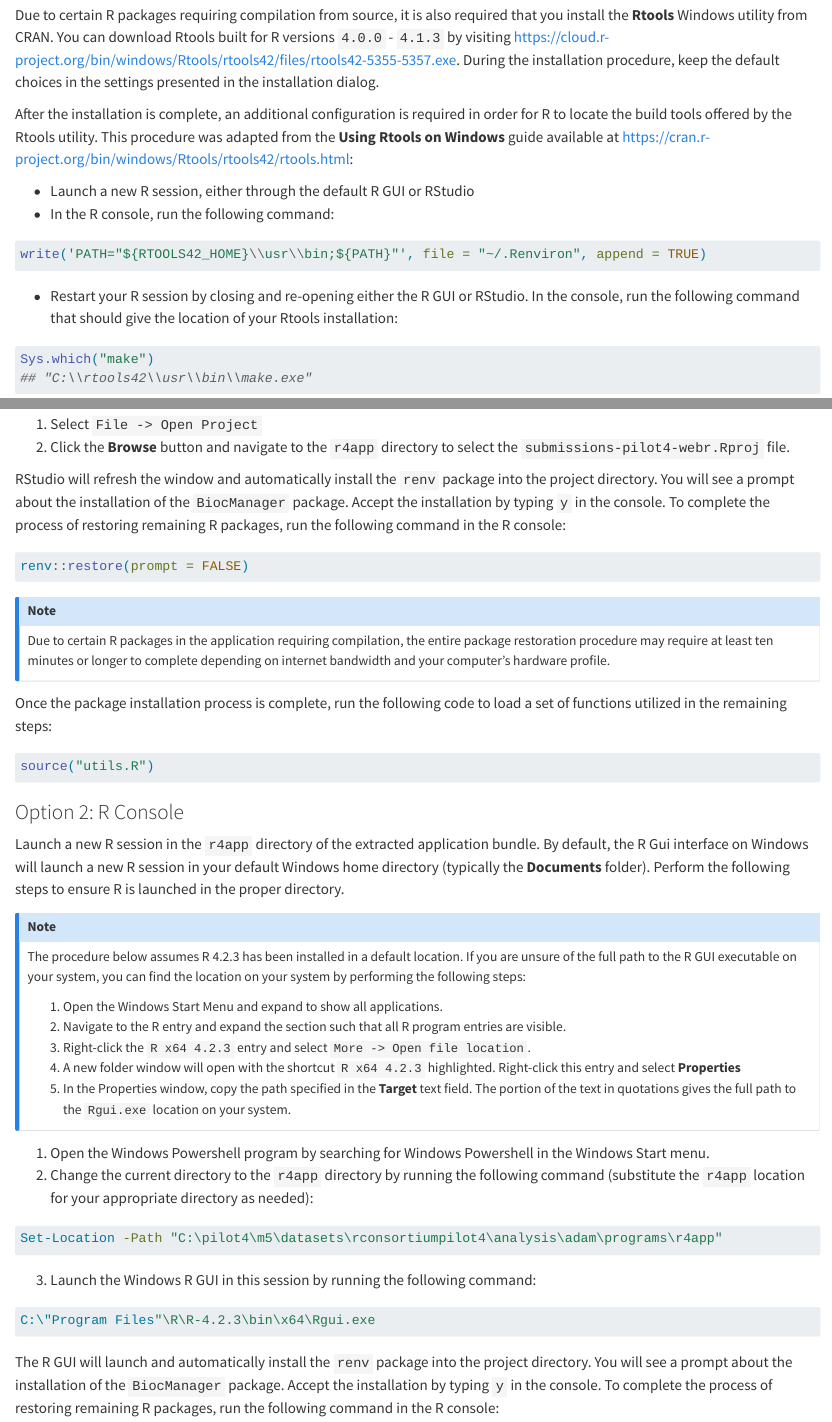
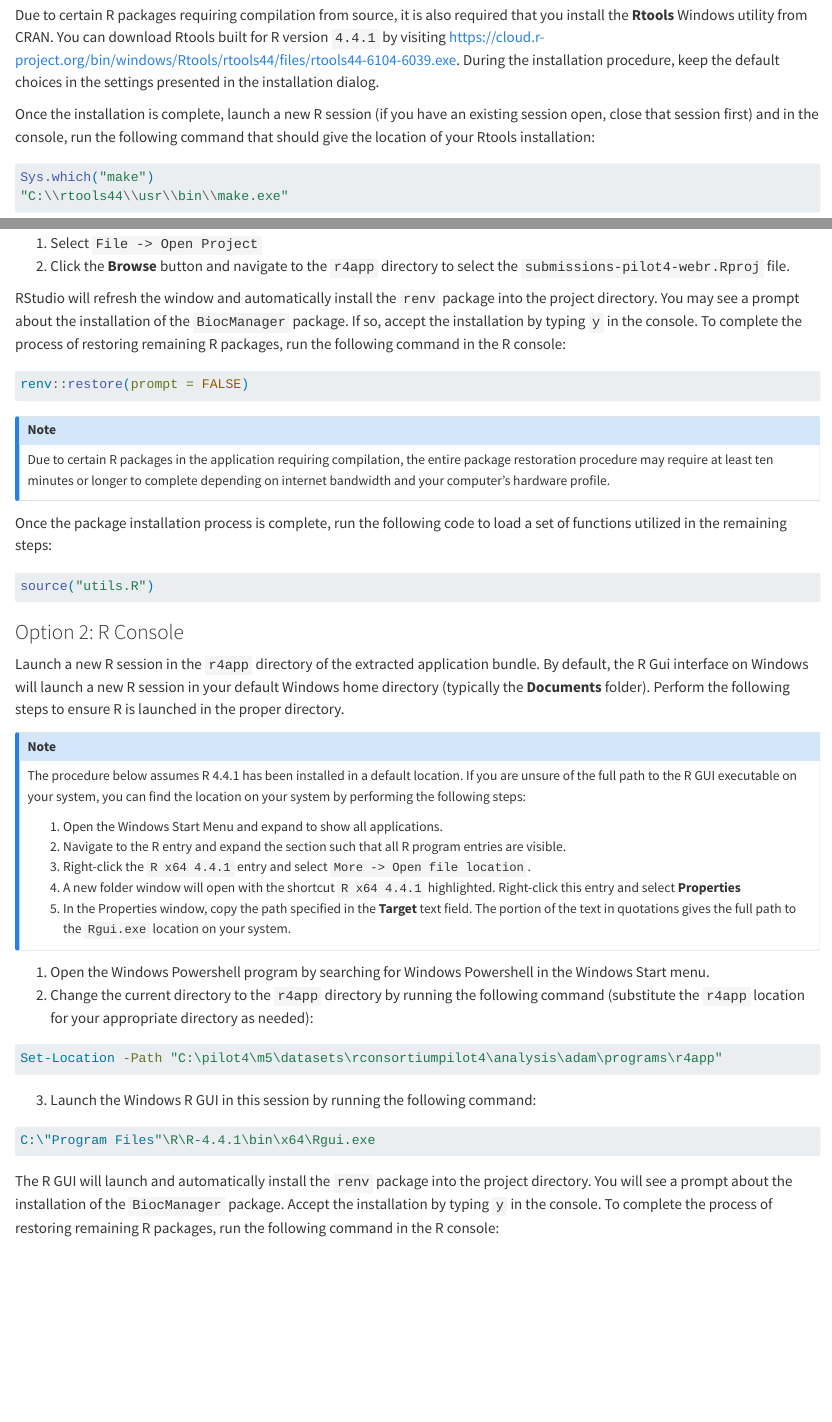
Before and after one commit to RConsortium/submissions-pilot4-webR, a Quarto document (adrg/_adrg.qmd): the page in a window 1100 px wide, from 11560 px down, and a second part further down, joined at a grey line. Rendered offline with R 4.5, knitr and Pandoc in place of Quarto, with nearby package versions; some code elsewhere in the file could not run offline; long lines of code are wrapped.

Commit message:
update ADRG references to R version

````diff
--- a/adrg/_adrg.qmd
+++ b/adrg/_adrg.qmd
@@ -459,18 +459,9 @@
 
 ## Installation of Rtools
 
-Due to certain R packages requiring compilation from source, it is also required that you install the **Rtools** Windows utility from CRAN. You can download Rtools built for R versions `4.0.0` - `4.1.3` by visiting <https://cloud.r-project.org/bin/windows/Rtools/rtools42/files/rtools42-5355-5357.exe>. During the installation procedure, keep the default choices in the settings presented in the installation dialog.
+Due to certain R packages requiring compilation from source, it is also required that you install the **Rtools** Windows utility from CRAN. You can download Rtools built for R version `4.4.1` by visiting <https://cloud.r-project.org/bin/windows/Rtools/rtools44/files/rtools44-6104-6039.exe>. During the installation procedure, keep the default choices in the settings presented in the installation dialog.
 
-After the installation is complete, an additional configuration is required in order for R to locate the build tools offered by the Rtools utility. This procedure was adapted from the **Using Rtools on Windows** guide available at <https://cran.r-project.org/bin/windows/Rtools/rtools42/rtools.html>:
-
-* Launch a new R session, either through the default R GUI or RStudio
-* In the R console, run the following command:
-
-``` r
-write('PATH="${RTOOLS42_HOME}\\usr\\bin;${PATH}"', file = "~/.Renviron", append = TRUE)
-```
-
-* Restart your R session by closing and re-opening either the R GUI or RStudio. In the console, run the following command that should give the location of your Rtools installation:
+Once the installation is complete, launch a new R session (if you have an existing session open, close that session first) and in the console, run the following command that should give the location of your Rtools installation:
 
 ``` r
 Sys.which("make")
@@ -514,7 +505,7 @@
 1.  Select `File -> Open Project`
 2.  Click the **Browse** button and navigate to the `r4app` directory to select the `submissions-pilot4-webr.Rproj` file.
 
-RStudio will refresh the window and automatically install the `renv` package into the project directory. You will see a prompt about the installation of the `BiocManager` package. Accept the installation by typing `y` in the console. To complete the process of restoring remaining R packages, run the following command in the R console:
+RStudio will refresh the window and automatically install the `renv` package into the project directory. You may see a prompt about the installation of the `BiocManager` package. If so, accept the installation by typing `y` in the console. To complete the process of restoring remaining R packages, run the following command in the R console:
 
 ``` r
 renv::restore(prompt = FALSE)
@@ -535,12 +526,12 @@
 Launch a new R session in the `r4app` directory of the extracted application bundle. By default, the R Gui interface on Windows will launch a new R session in your default Windows home directory (typically the **Documents** folder). Perform the following steps to ensure R is launched in the proper directory.
 
 ::: callout-note
-The procedure below assumes R 4.2.3 has been installed in a default location. If you are unsure of the full path to the R GUI executable on your system, you can find the location on your system by performing the following steps:
+The procedure below assumes R 4.4.1 has been installed in a default location. If you are unsure of the full path to the R GUI executable on your system, you can find the location on your system by performing the following steps:
 
 1.  Open the Windows Start Menu and expand to show all applications.
 2.  Navigate to the R entry and expand the section such that all R program entries are visible.
-3.  Right-click the `R x64 4.2.3` entry and select `More -> Open file location`.
-4.  A new folder window will open with the shortcut `R x64 4.2.3` highlighted. Right-click this entry and select **Properties**
+3.  Right-click the `R x64 4.4.1` entry and select `More -> Open file location`.
+4.  A new folder window will open with the shortcut `R x64 4.4.1` highlighted. Right-click this entry and select **Properties**
 5.  In the Properties window, copy the path specified in the **Target** text field. The portion of the text in quotations gives the full path to the `Rgui.exe` location on your system.
 :::
 
@@ -554,7 +545,7 @@
 3.  Launch the Windows R GUI in this session by running the following command:
 
 ``` sh
-C:\"Program Files"\R\R-4.2.3\bin\x64\Rgui.exe
+C:\"Program Files"\R\R-4.4.1\bin\x64\Rgui.exe
 ```
 
 The R GUI will launch and automatically install the `renv` package into the project directory. You will see a prompt about the installation of the `BiocManager` package. Accept the installation by typing `y` in the console. To complete the process of restoring remaining R packages, run the following command in the R console:
````
Also changed, not shown: adrg/_adrg.qmd (10 more changed lines).
